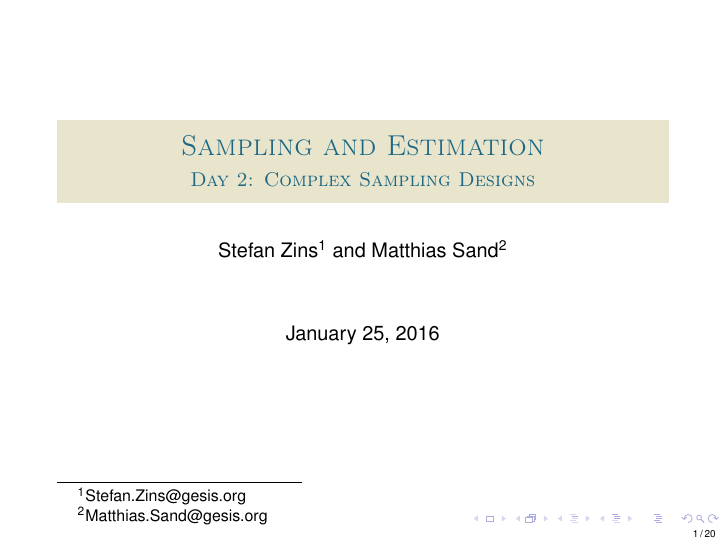
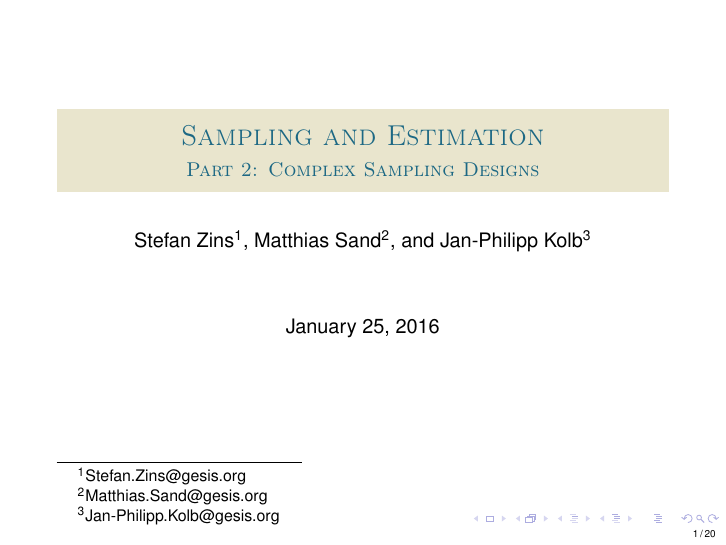
Before and after one commit to BernStZi/SamplingAndEstimation, LaTeX slides (lecture/part_2.tex): page 1 of 44. Compiled offline with pdfLaTeX.

Commit message:
lecture part 2 and 3 compliled

```diff
--- a/lecture/part_2.tex
+++ b/lecture/part_2.tex
@@ -183,9 +183,9 @@
 
 
 \title[Complex Sampling Designs]{Sampling and Estimation}
-\subtitle{Day 2: Complex Sampling Designs}
+\subtitle{Part 2: Complex Sampling Designs}
 
-\author{Stefan Zins\thanks{\href{mailto:Stefan.Zins@gesis.org}{Stefan.Zins@gesis.org}} and Matthias Sand\thanks{\href{mailto:Matthias.Sand@gesis.org}{Matthias.Sand@gesis.org}}}
+\author{Stefan Zins\thanks{\href{mailto:Stefan.Zins@gesis.org}{Stefan.Zins@gesis.org}}, Matthias Sand\thanks{\href{mailto:Matthias.Sand@gesis.org}{Matthias.Sand@gesis.org}}, and Jan-Philipp Kolb\thanks{\href{mailto:Jan-Philipp.Kolb@gesis.org}{Jan-Philipp.Kolb@gesis.org}}}
 \date{\today}
 
 \makebeamertitle
```
Also changed, not shown: lecture/part_3.tex (+7 -7 lines), lecture/tables/rake-col-it1.tex (+1 -1 lines), lecture/tables/rake-col-it2.tex (+1 -1 lines), lecture/tables/rake-col-it3.tex (+1 -1 lines), lecture/tables/rake-col-it4.tex (+1 -1 lines), lecture/tables/rake-row-it1.tex (+1 -1 lines), lecture/tables/rake-row-it2.tex (+1 -1 lines), lecture/tables/rake-row-it3.tex (+1 -1 lines), lecture/tables/rake-row-it4.tex (+1 -1 lines), lecture/graphs/beamer-StratPlot1-1.pdf, lecture/graphs/beamer-StratPlot1_2-1.pdf, lecture/graphs/beamer-StratPlot2-1.pdf, lecture/graphs/beamer-StratPlot2_2-1.pdf, lecture/graphs/beamer-UP_SYS-1.pdf, 3 more files.
